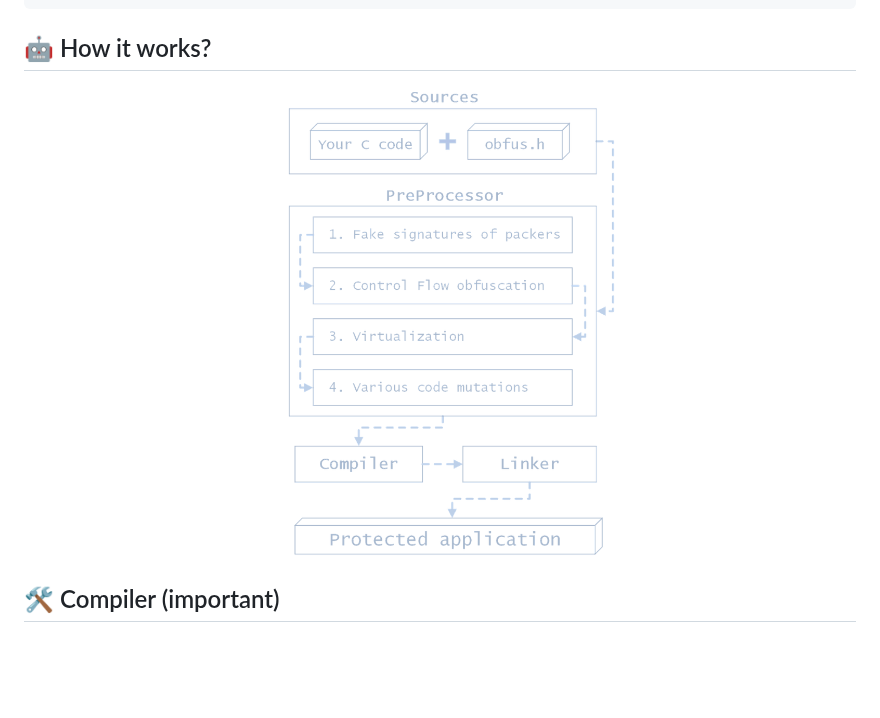
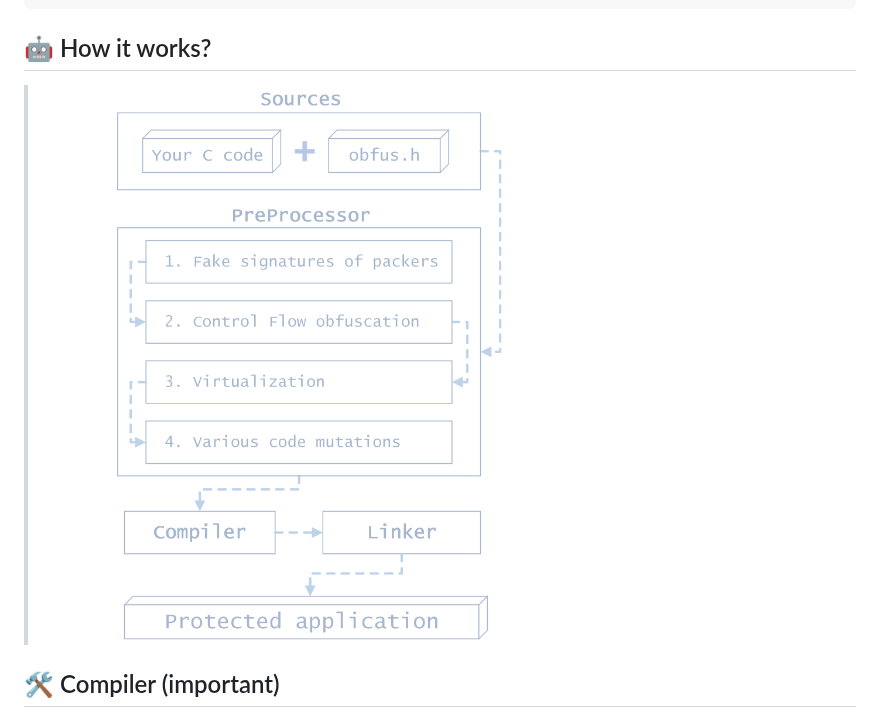
Before and after one commit to DosX-dev/obfus.h, a Markdown page: README.md, the part around the change. Drawn GitHub-style; pictures changed too: how-it-works.png; blank space fills up the shorter version.

Commit message:
Graph (~~final)

````diff
--- a/README.md
+++ b/README.md
@@ -132,7 +132,7 @@ void main() {
 ```
 
 ## 🤖 How it works?
-![](how-it-works.png )
+> ![](how-it-works.png)
 
 ## 🛠 Compiler (important)
 The latest version of **Tiny C** (`0.9.27`) is recommended for use. Unfortunately, some versions of the compiler do not support the functionality needed to completely obfuscation. **Visual C**, **GCC** and **Clang** *is not supported* and is unlikely to be supported.
````
